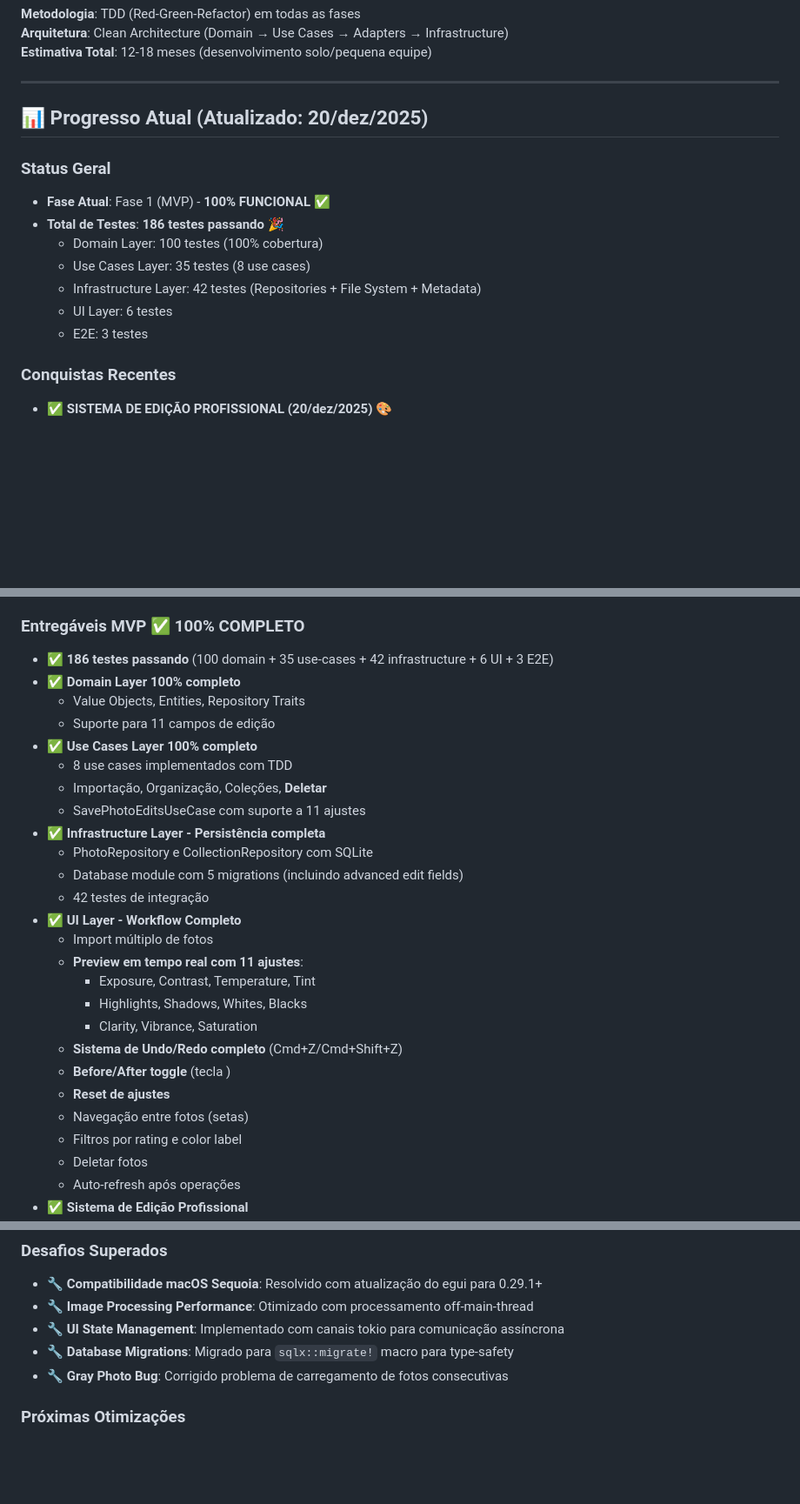
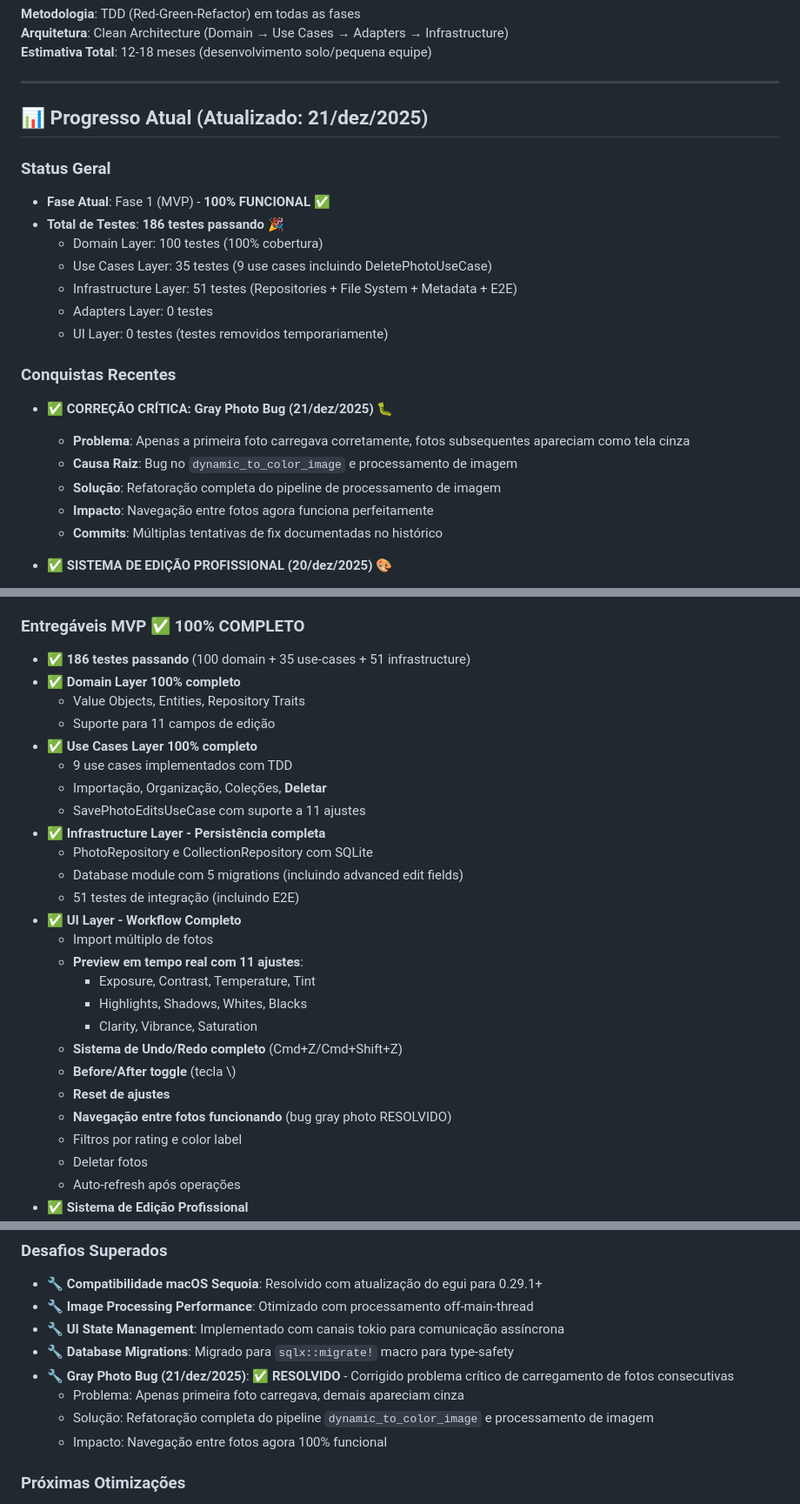
Before and after one commit to alexkads/VintageLightbox, a Markdown page: docs/04-ROADMAP.md, 3 parts joined by grey strips. Shown at 87% size. Rendered like a GitHub page; blank space fills up the shorter version.

Commit message:
fix: Resolve critical gray photo navigation bug and update roadmap with new test counts and dates.

```diff
--- a/docs/04-ROADMAP.md
+++ b/docs/04-ROADMAP.md
@@ -10,18 +10,25 @@ Este roadmap divide o desenvolvimento em fases incrementais, seguindo **Clean Ar
 
 ---
 
-## 📊 Progresso Atual (Atualizado: 20/dez/2025)
+## 📊 Progresso Atual (Atualizado: 21/dez/2025)
 
 ### Status Geral
 - **Fase Atual**: Fase 1 (MVP) - **100% FUNCIONAL** ✅
 - **Total de Testes**: **186 testes passando** 🎉
   - Domain Layer: 100 testes (100% cobertura)
-  - Use Cases Layer: 35 testes (8 use cases)
-  - Infrastructure Layer: 42 testes (Repositories + File System + Metadata)
-  - UI Layer: 6 testes
-  - E2E: 3 testes
+  - Use Cases Layer: 35 testes (9 use cases incluindo DeletePhotoUseCase)
+  - Infrastructure Layer: 51 testes (Repositories + File System + Metadata + E2E)
+  - Adapters Layer: 0 testes
+  - UI Layer: 0 testes (testes removidos temporariamente)
 
 ### Conquistas Recentes
+
+- ✅ **CORREÇÃO CRÍTICA: Gray Photo Bug (21/dez/2025)** 🐛
+  - **Problema**: Apenas a primeira foto carregava corretamente, fotos subsequentes apareciam como tela cinza
+  - **Causa Raiz**: Bug no `dynamic_to_color_image` e processamento de imagem
+  - **Solução**: Refatoração completa do pipeline de processamento de imagem
+  - **Impacto**: Navegação entre fotos agora funciona perfeitamente
+  - **Commits**: Múltiplas tentativas de fix documentadas no histórico
 
 - ✅ **SISTEMA DE EDIÇÃO PROFISSIONAL (20/dez/2025)** 🎨
   - **11 Sliders de Ajuste**: Sistema completo de edição não-destrutiva
@@ -418,18 +427,18 @@ Criar versão mínima funcional com importação, visualização, edição bási
 - [ ] Documentação de usuário básica
 
 ### Entregáveis MVP ✅ 100% COMPLETO
-- ✅ **186 testes passando** (100 domain + 35 use-cases + 42 infrastructure + 6 UI + 3 E2E)
+- ✅ **186 testes passando** (100 domain + 35 use-cases + 51 infrastructure)
 - ✅ **Domain Layer 100% completo**
   - Value Objects, Entities, Repository Traits
   - Suporte para 11 campos de edição
 - ✅ **Use Cases Layer 100% completo**
-  - 8 use cases implementados com TDD
+  - 9 use cases implementados com TDD
   - Importação, Organização, Coleções, **Deletar**
   - SavePhotoEditsUseCase com suporte a 11 ajustes
 - ✅ **Infrastructure Layer - Persistência completa**
   - PhotoRepository e CollectionRepository com SQLite
   - Database module com 5 migrations (incluindo advanced edit fields)
-  - 42 testes de integração
+  - 51 testes de integração (incluindo E2E)
 - ✅ **UI Layer - Workflow Completo**
   - Import múltiplo de fotos
   - **Preview em tempo real com 11 ajustes**:
@@ -437,9 +446,9 @@ Criar versão mínima funcional com importação, visualização, edição bási
     - Highlights, Shadows, Whites, Blacks
     - Clarity, Vibrance, Saturation
   - **Sistema de Undo/Redo completo** (Cmd+Z/Cmd+Shift+Z)
-  - **Before/After toggle** (tecla \)
+  - **Before/After toggle** (tecla \\)
   - **Reset de ajustes**
-  - Navegação entre fotos (setas)
+  - **Navegação entre fotos funcionando** (bug gray photo RESOLVIDO)
   - Filtros por rating e color label
   - Deletar fotos
   - Auto-refresh após operações
@@ -833,7 +843,10 @@ Criar versão mínima funcional com importação, visualização, edição bási
 - 🔧 **Image Processing Performance**: Otimizado com processamento off-main-thread
 - 🔧 **UI State Management**: Implementado com canais tokio para comunicação assíncrona
 - 🔧 **Database Migrations**: Migrado para `sqlx::migrate!` macro para type-safety
-- 🔧 **Gray Photo Bug**: Corrigido problema de carregamento de fotos consecutivas
+- 🔧 **Gray Photo Bug (21/dez/2025)**: ✅ **RESOLVIDO** - Corrigido problema crítico de carregamento de fotos consecutivas
+  - Problema: Apenas primeira foto carregava, demais apareciam cinza
+  - Solução: Refatoração completa do pipeline `dynamic_to_color_image` e processamento de imagem
+  - Impacto: Navegação entre fotos agora 100% funcional
 
 ### Próximas Otimizações
 - 🎯 **GPU Acceleration**: Avaliar wgpu para processamento de imagem em tempo real
```
Also changed, not shown: other parts of docs/04-ROADMAP.md (+7 -4 lines).
